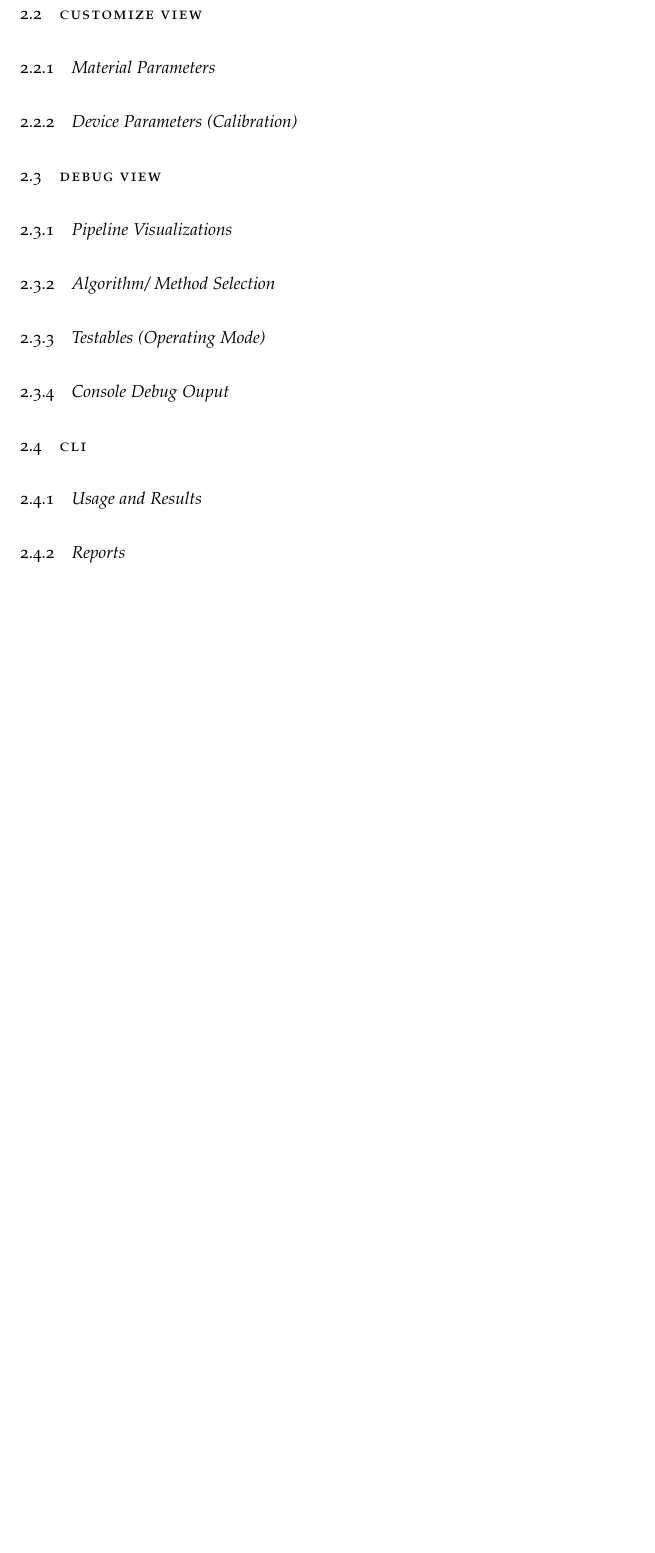
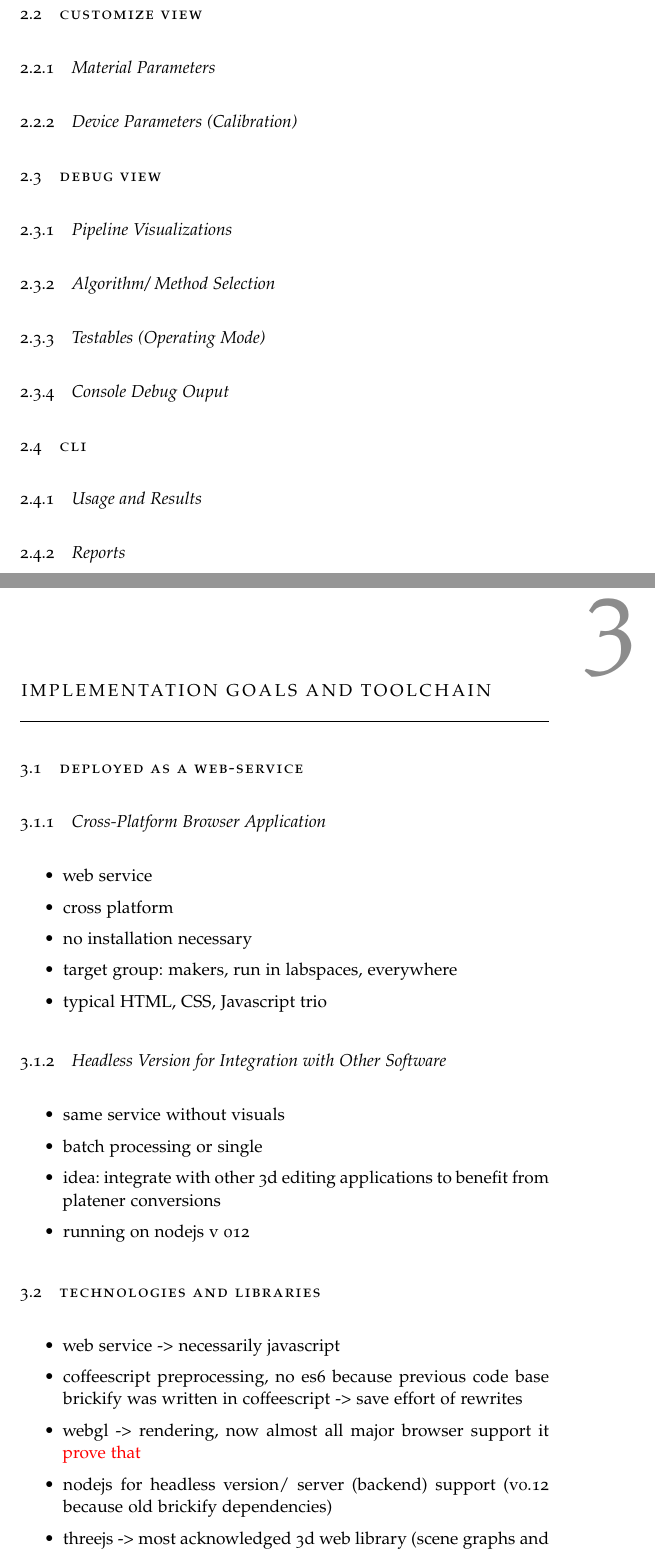
Before and after one commit to mischkew/bachelor-thesis, a LaTeX thesis (ClassicThesis.tex, which reads Chapters/02.5-Toolchain.tex): part of page 21 of 81 before the commit and two parts of pages 21 and 23 of 83 after it, the two joined at a grey line, cut so that both start at the same text, the shorter picture padded with empty space. Compiled offline with pdfLaTeX; a missing font is replaced by an installed copy or a similar font; an older LaTeX class or package is replaced by its successor.

Commit message:
added toolchain chapter

```diff
--- /dev/null
+++ b/Chapters/02.5-Toolchain.tex
@@ -0,0 +1,44 @@
+\documentclass[../ClassicThesis.tex]{subfiles}
+\begin{document}
+
+%************************************************
+\chapter{Implementation Goals and Toolchain}\label{ch:toolchain}
+%************************************************
+
+\newcommand\myNotes[1]{\textcolor{red}{#1}}
+
+\section{Deployed as a Web-Service}
+
+\subsection{Cross-Platform Browser Application}
+
+\begin{itemize}
+\item web service
+\item cross platform
+\item no installation necessary
+\item target group: makers, run in labspaces, everywhere
+\item typical HTML, CSS, Javascript trio
+\end{itemize}
+
+\subsection{Headless Version for Integration with Other Software}
+
+\begin{itemize}
+\item same service without visuals
+\item batch processing or single
+\item idea: integrate with other 3d editing applications to benefit
+  from platener conversions
+\item running on nodejs v 012
+\end{itemize}
+
+\section{Technologies and Libraries}
+
+\begin{itemize}
+\item web service -> necessarily javascript
+\item coffeescript preprocessing, no es6 because previous code base
+  brickify was written in coffeescript -> save effort of rewrites
+\item webgl -> rendering, now almost all major browser support it
+  \myNotes{prove that}
+\item nodejs for headless version/ server (backend) support (v0.12
+  because old brickify dependencies)
+\item threejs -> most acknowledged 3d web library (scene graphs and
+  webgl)
+\item bluebird -> promises (nice tech in js to handle async behavior,
@@ -0,0 +48 @@
+\item styles with stylus lib (also taken from brickify)
```
Also changed, not shown: ClassicThesis.tex (+4 -0 lines), Chapters/02.5-Toolchain.tex (27 more changed lines).
